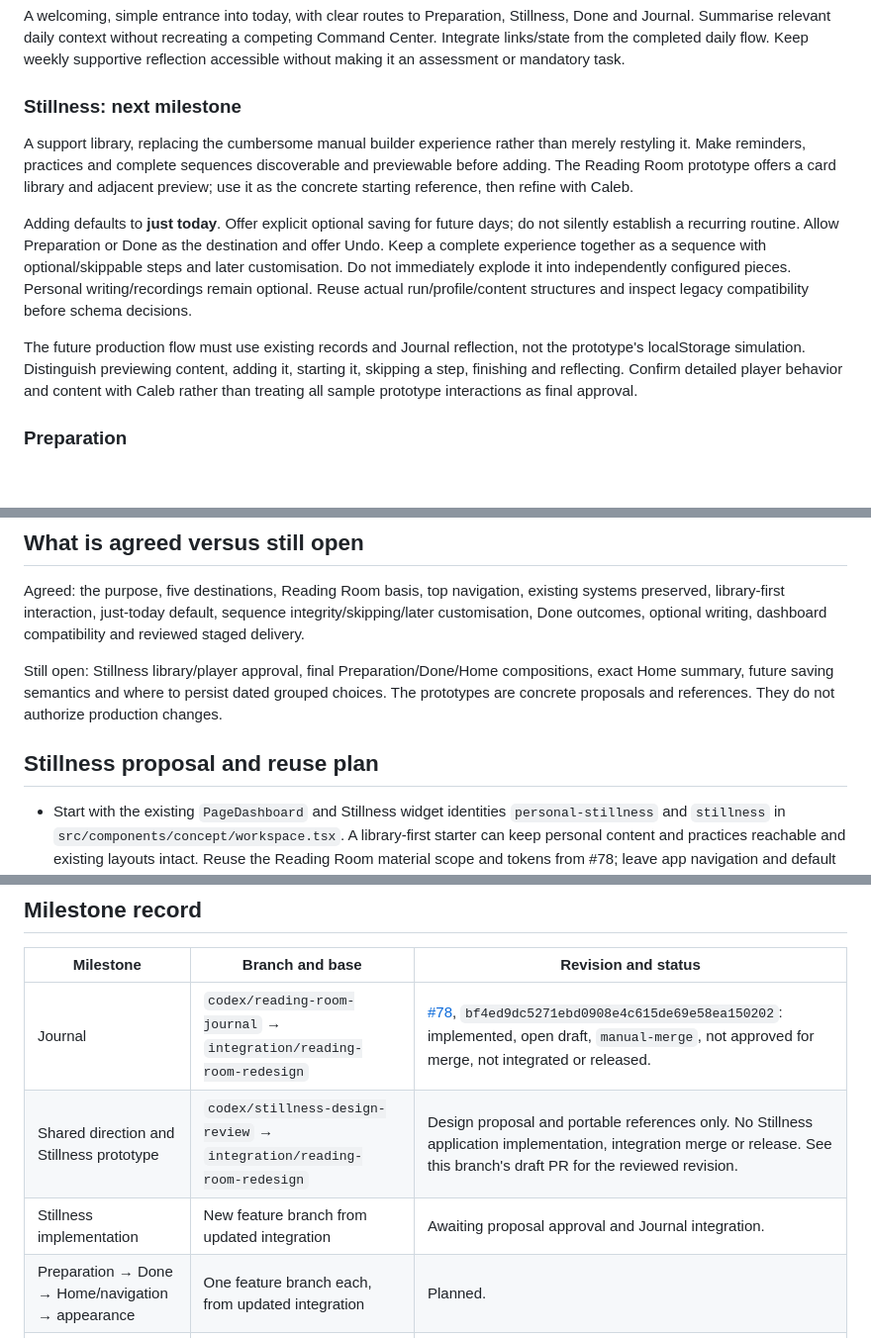
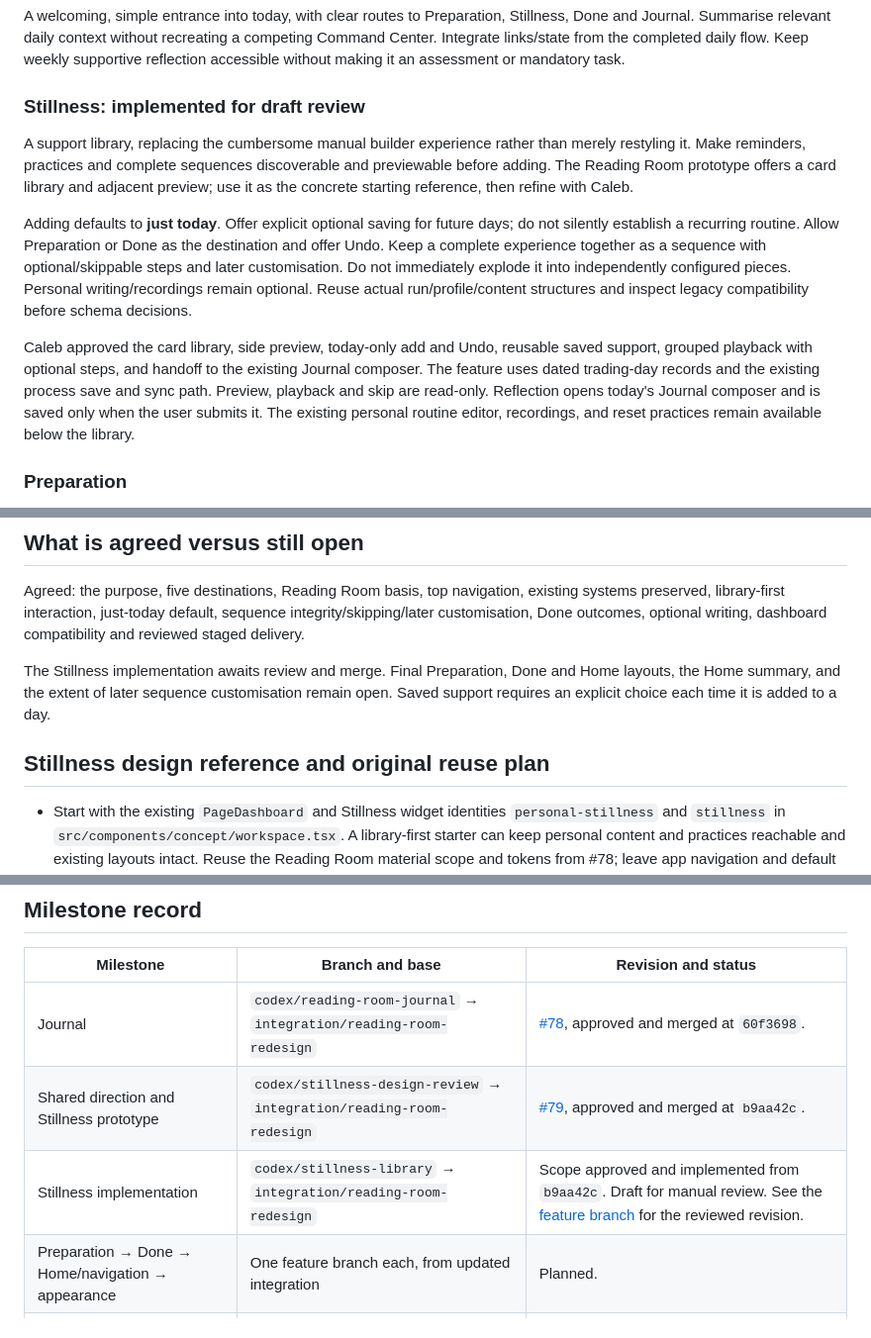
Before and after one commit to ArchesAutomation/StillSignal, a Markdown page: docs/redesign-direction.md, 3 parts joined by grey strips. Shown at 99% size. GitHub-like rendering; blank space fills up the shorter version.

Commit message:
Add the Stillness support library and daily entry points

```diff
--- a/docs/redesign-direction.md
+++ b/docs/redesign-direction.md
@@ -53,13 +53,13 @@ Use the application's actual Big 4 labels/data. Allow multi-selection. Prototype
 
 A welcoming, simple entrance into today, with clear routes to Preparation, Stillness, Done and Journal. Summarise relevant daily context without recreating a competing Command Center. Integrate links/state from the completed daily flow. Keep weekly supportive reflection accessible without making it an assessment or mandatory task.
 
-### Stillness: next milestone
+### Stillness: implemented for draft review
 
 A support library, replacing the cumbersome manual builder experience rather than merely restyling it. Make reminders, practices and complete sequences discoverable and previewable before adding. The Reading Room prototype offers a card library and adjacent preview; use it as the concrete starting reference, then refine with Caleb.
 
 Adding defaults to **just today**. Offer explicit optional saving for future days; do not silently establish a recurring routine. Allow Preparation or Done as the destination and offer Undo. Keep a complete experience together as a sequence with optional/skippable steps and later customisation. Do not immediately explode it into independently configured pieces. Personal writing/recordings remain optional. Reuse actual run/profile/content structures and inspect legacy compatibility before schema decisions.
 
-The future production flow must use existing records and Journal reflection, not the prototype's localStorage simulation. Distinguish previewing content, adding it, starting it, skipping a step, finishing and reflecting. Confirm detailed player behavior and content with Caleb rather than treating all sample prototype interactions as final approval.
+Caleb approved the card library, side preview, today-only add and Undo, reusable saved support, grouped playback with optional steps, and handoff to the existing Journal composer. The feature uses dated trading-day records and the existing process save and sync path. Preview, playback and skip are read-only. Reflection opens today's Journal composer and is saved only when the user submits it. The existing personal routine editor, recordings, and reset practices remain available below the library.
 
 ### Preparation
 
@@ -105,9 +105,9 @@ Supabase preview branches are disabled. Cloudflare branch-build success does not
 
 Agreed: the purpose, five destinations, Reading Room basis, top navigation, existing systems preserved, library-first interaction, just-today default, sequence integrity/skipping/later customisation, Done outcomes, optional writing, dashboard compatibility and reviewed staged delivery.
 
-Still open: Stillness library/player approval, final Preparation/Done/Home compositions, exact Home summary, future saving semantics and where to persist dated grouped choices. The prototypes are concrete proposals and references. They do not authorize production changes.
+The Stillness implementation awaits review and merge. Final Preparation, Done and Home layouts, the Home summary, and the extent of later sequence customisation remain open. Saved support requires an explicit choice each time it is added to a day.
 
-## Stillness proposal and reuse plan
+## Stillness design reference and original reuse plan
 
 - Start with the existing `PageDashboard` and Stillness widget identities `personal-stillness` and `stillness` in `src/components/concept/workspace.tsx`. A library-first starter can keep personal content and practices reachable and existing layouts intact. Reuse the Reading Room material scope and tokens from #78; leave app navigation and default layouts alone during this milestone.
 - `SavedStillness`, `StillnessBuilder`, `PersonalStillness` and `RoutineAudio` already handle account-scoped routine revisions and existing device-local audio. Keep the original editor/playback available as personal support. Reuse practice behaviour from `SessionReset` and existing Stillness components, and the canonical `supportFocus` labels in `src/lib/process/journal-guide.ts`. Multi-select filters do not change the existing single-focus profile.
@@ -121,9 +121,9 @@ Try it: **Stillness → Make room for waiting → an individual step → Back to
 
 | Milestone | Branch and base | Revision and status |
 | --- | --- | --- |
-| Journal | `codex/reading-room-journal` → `integration/reading-room-redesign` | [#78](https://github.com/ArchesAutomation/StillSignal/pull/78), `bf4ed9dc5271ebd0908e4c615de69e58ea150202`: implemented, open draft, `manual-merge`, not approved for merge, not integrated or released. |
-| Shared direction and Stillness prototype | `codex/stillness-design-review` → `integration/reading-room-redesign` | Design proposal and portable references only. No Stillness application implementation, integration merge or release. See this branch's draft PR for the reviewed revision. |
-| Stillness implementation | New feature branch from updated integration | Awaiting proposal approval and Journal integration. |
+| Journal | `codex/reading-room-journal` → `integration/reading-room-redesign` | [#78](https://github.com/ArchesAutomation/StillSignal/pull/78), approved and merged at `60f3698`. |
+| Shared direction and Stillness prototype | `codex/stillness-design-review` → `integration/reading-room-redesign` | [#79](https://github.com/ArchesAutomation/StillSignal/pull/79), approved and merged at `b9aa42c`. |
+| Stillness implementation | `codex/stillness-library` → `integration/reading-room-redesign` | Scope approved and implemented from `b9aa42c`. Draft for manual review. See the [feature branch](https://github.com/ArchesAutomation/StillSignal/tree/codex/stillness-library) for the reviewed revision. |
 | Preparation → Done → Home/navigation → appearance | One feature branch each, from updated integration | Planned. |
 | Combined release | `integration/reading-room-redesign` → `main` | Planned. One release PR, explicit approval required. |
 
```
Also changed, not shown: other parts of docs/redesign-direction.md (+40 -3 lines), docs/design/stillness-implementation/add.jpg (added), docs/design/stillness-implementation/done.jpg (added), docs/design/stillness-implementation/journal.jpg (added), docs/design/stillness-implementation/library.jpg (added), docs/design/stillness-implementation/preparation.jpg (added), docs/design/stillness-implementation/saved.jpg (added), 11 other files.
